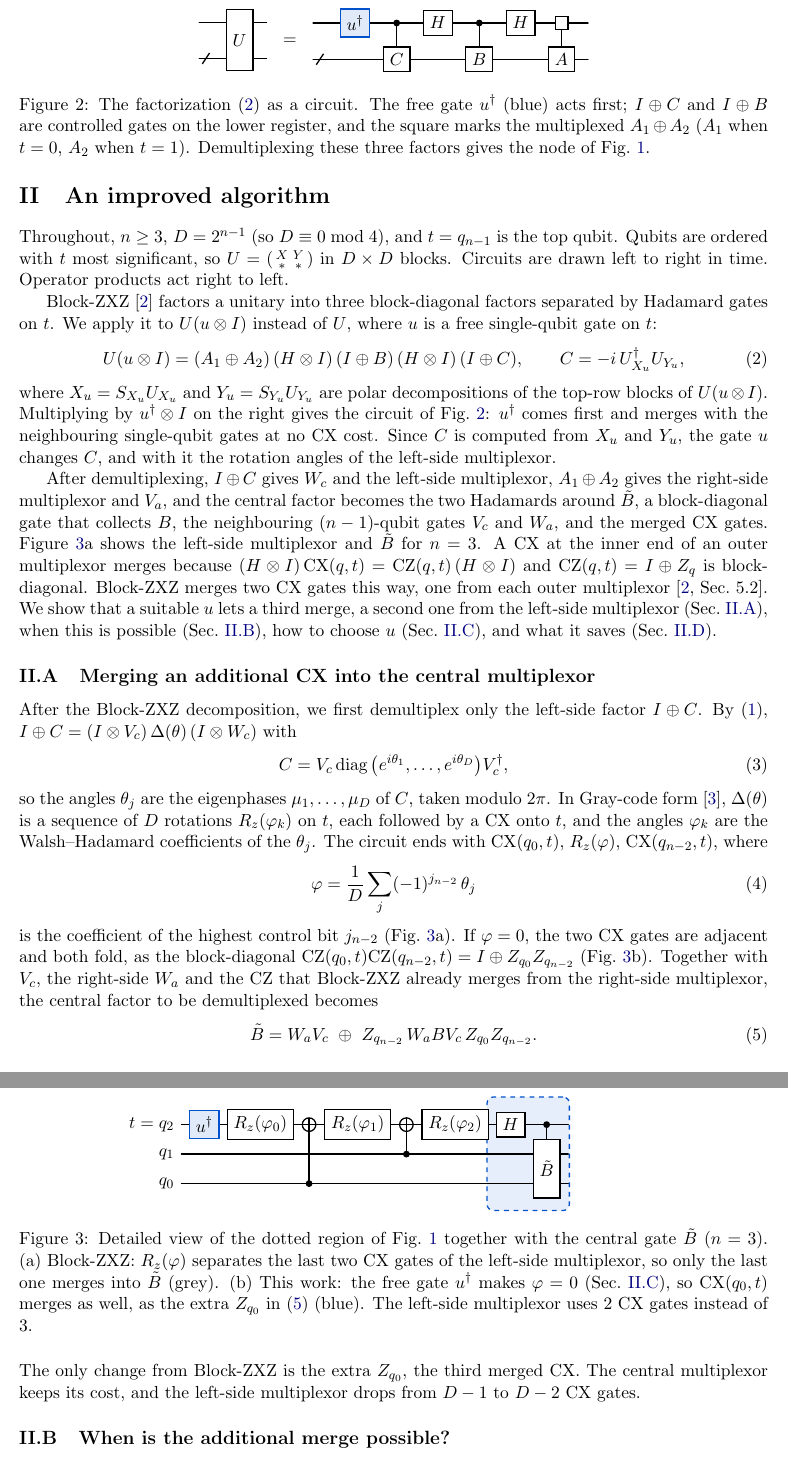
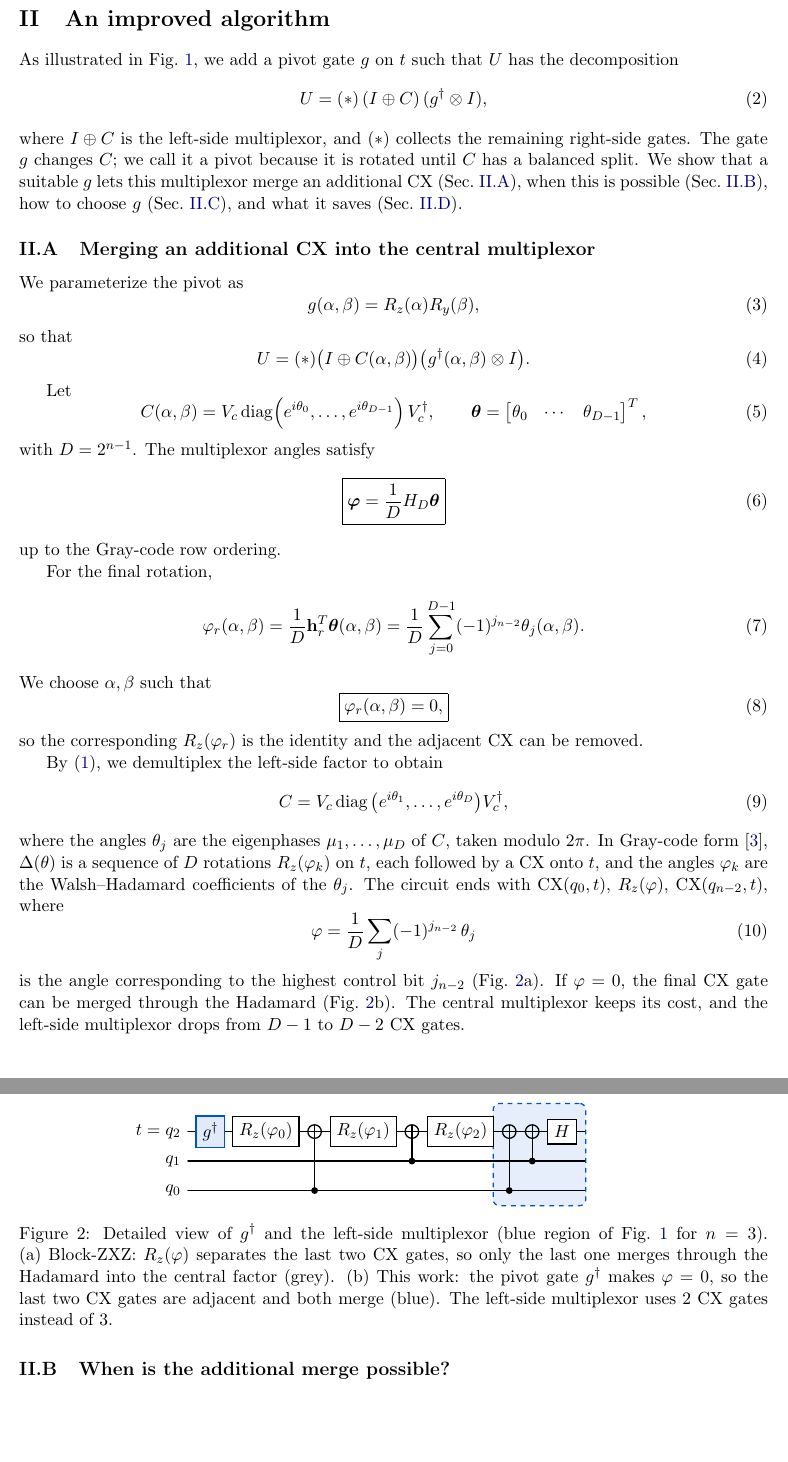
Before and after one commit to bowrango/lean-unitary, a LaTeX paper (research/decomposition.tex): two parts of pages 3 and 4 of 7, joined at a grey line, cut at the place of the change, the shorter picture padded with empty space. Compiled offline with pdfLaTeX.

Commit message:
better Figure 2, section II.A opening

```diff
--- a/research/decomposition.tex
+++ b/research/decomposition.tex
@@ -139,62 +137,76 @@ numerically.
 %==========================================================================================
 \section{An improved algorithm}\label{sec:alg}
 
-Throughout, $n\ge3$, $D=2^{n-1}$ (so $D\equiv0\bmod4$), and $t=q_{n-1}$ is the top qubit.
-Qubits are ordered with $t$ most significant, so $U=\begin{psmallmatrix}X&Y\\ \ast&\ast
-\end{psmallmatrix}$ in $D\times D$ blocks. Circuits are drawn left to right in time. Operator
-products act right to left.
-
-Block-ZXZ~\cite{zxz} factors a unitary into three block-diagonal factors separated by Hadamard
-gates on $t$. We apply it to $U(u\otimes I)$ instead of $U$, where $u$ is a free single-qubit gate
-on $t$:
+As illustrated in Fig.~\ref{fig:node}, we add a pivot gate $g$ on $t$ such that $U$ has the decomposition
 \begin{equation}\label{eq:zxz}
-U(u\otimes I)=(A_1\oplus A_2)\,(H\otimes I)\,(I\oplus B)\,(H\otimes I)\,(I\oplus C),\qquad
-C=-i\,U_{X_u}^\dagger U_{Y_u} ,
+U=(\ast)\,(I\oplus C)\,(g^\dagger\otimes I),
 \end{equation}
-where $X_u=S_{X_u}U_{X_u}$ and $Y_u=S_{Y_u}U_{Y_u}$ are polar decompositions of the top-row blocks
-of $U(u\otimes I)$. Multiplying by $u^\dagger\otimes I$ on the right gives the circuit of
-Fig.~\ref{fig:zxz}: $u^\dagger$ comes first and merges with the neighbouring single-qubit gates at
-no CX cost. Since $C$ is computed from $X_u$ and $Y_u$, the gate $u$ changes $C$, and with it the
-rotation angles of the left-side multiplexor.
-
-\begin{figure}[t]
-\centering
-\begin{quantikz}[column sep=0.3cm, row sep={0.8cm,between origins}]
-& & \gate[2]{U} & \\
-& \qwbundle{} & &
-\end{quantikz}
-\;=\;
-\begin{quantikz}[column sep=0.3cm, row sep={0.8cm,between origins}]
-& & \gate[style=newgate]{u^\dagger} & \ctrl{1} & \gate{H} & \ctrl{1} & \gate{H} & \gate[style=muxctrl]{}\vqw{1} & \\
-& \qwbundle{} & & \gate{C} & & \gate{B} & & \gate{A} &
-\end{quantikz}
-\caption{The factorization~\eqref{eq:zxz} as a circuit. The free gate $u^\dagger$ (blue) acts first;
-$I\oplus C$ and $I\oplus B$ are controlled gates on the lower register, and the square marks the
-multiplexed $A_1\oplus A_2$ ($A_1$ when $t=0$, $A_2$ when $t=1$). Demultiplexing these three
-factors gives the node of Fig.~\ref{fig:node}.}
-\label{fig:zxz}
-\end{figure}
-
-After demultiplexing, $I\oplus C$ gives $W_c$ and the left-side multiplexor, $A_1\oplus A_2$ gives
-the right-side multiplexor and $V_a$, and the central factor becomes the two Hadamards around
-$\tilde B$, a block-diagonal gate that collects $B$, the neighbouring $(n-1)$-qubit gates $V_c$
-and $W_a$, and the merged CX gates. Figure~\ref{fig:fold}a shows the left-side multiplexor and
-$\tilde B$ for $n=3$. A CX at the
-inner end of an outer multiplexor merges because $(H\otimes I)\,\CX(q,t)=\CZ(q,t)\,(H\otimes I)$
-and $\CZ(q,t)=I\oplus Z_q$ is block-diagonal. Block-ZXZ merges two CX gates this way, one from each
-outer multiplexor~\cite[Sec.~5.2]{zxz}. We show that a suitable $u$ lets a third merge, a second
-one from the left-side multiplexor (Sec.~\ref{sec:fold}), when this is possible
-(Sec.~\ref{sec:cond}), how to choose $u$ (Sec.~\ref{sec:exist}), and what it saves
+where $I\oplus C$ is the left-side multiplexor, and $(\ast)$ collects the remaining right-side gates.
+The gate $g$ changes $C$; we call it a pivot because it is rotated until $C$ has a balanced split.
+We show that a suitable $g$ lets this multiplexor merge an additional CX (Sec.~\ref{sec:fold}), when this is possible
+(Sec.~\ref{sec:cond}), how to choose $g$ (Sec.~\ref{sec:exist}), and what it saves
 (Sec.~\ref{sec:count}).
 
 \subsection{Merging an additional CX into the central multiplexor}\label{sec:fold}
 
-After the Block-ZXZ decomposition, we first demultiplex only the left-side factor $I\oplus C$. By~\eqref{eq:demux},
-$I\oplus C=(I\otimes V_c)\,\Delta(\theta)\,(I\otimes W_c)$ with
+We parameterize the pivot as
+\begin{equation}
+g(\alpha,\beta)=R_z(\alpha)R_y(\beta),
+\end{equation}
+so that
+\begin{equation}
+U=(*)\bigl(I\oplus C(\alpha,\beta)\bigr)
+\bigl(g^\dagger(\alpha,\beta)\otimes I\bigr).
+\end{equation}
+
+Let
+\begin{equation}
+C(\alpha,\beta)
+=
+V_c
+\operatorname{diag}\!\left(e^{i\theta_0},\ldots,e^{i\theta_{D-1}}\right)
+V_c^\dagger,
+\qquad
+\boldsymbol{\theta}
+=
+\begin{bmatrix}
+\theta_0 & \cdots & \theta_{D-1}
+\end{bmatrix}^{T},
+\end{equation}
+with \(D=2^{n-1}\). The multiplexor angles satisfy
+\begin{equation}
+\boxed{
+\boldsymbol{\varphi}
+=
+\frac{1}{D}H_D\boldsymbol{\theta}
+}
+\end{equation}
+up to the Gray-code row ordering.
+
+For the final rotation,
+\begin{equation}
+\varphi_r(\alpha,\beta)
+=
+\frac{1}{D}\mathbf{h}_r^T\boldsymbol{\theta}(\alpha,\beta)
+=
+\frac{1}{D}
+\sum_{j=0}^{D-1}
+(-1)^{j_{n-2}}
+\theta_j(\alpha,\beta).
+\end{equation}
+We choose \(\alpha,\beta\) such that
+\begin{equation}
+\boxed{
+\varphi_r(\alpha,\beta)=0,
+}
+\end{equation}
+so the corresponding \(R_z(\varphi_r)\) is the identity and the adjacent CX can be removed.
+
+By~\eqref{eq:demux}, we demultiplex the left-side factor to obtain
 \begin{equation}\label{eq:democ}
 C=V_c\operatorname{diag}\big(e^{i\theta_1},\dots,e^{i\theta_D}\big)V_c^\dagger ,
 \end{equation}
-so the angles $\theta_j$ are the eigenphases $\mu_1,\dots,\mu_D$ of $C$, taken modulo $2\pi$.
+where the angles $\theta_j$ are the eigenphases $\mu_1,\dots,\mu_D$ of $C$, taken modulo $2\pi$.
 In Gray-code form~\cite{mottonen}, $\Delta(\theta)$ is a sequence of $D$ rotations $R_z(\varphi_k)$
 on $t$, each followed by a CX onto $t$, and the angles $\varphi_k$ are the Walsh--Hadamard
 coefficients of the $\theta_j$. The circuit ends with $\CX(q_0,t)$, $R_z(\varphi)$,
@@ -202,14 +214,8 @@ $\CX(q_{n-2},t)$, where
 \begin{equation}\label{eq:phi}
 \varphi=\frac1D\sum_{j}(-1)^{j_{n-2}}\,\theta_j
 \end{equation}
-is the coefficient of the highest control bit $j_{n-2}$ (Fig.~\ref{fig:fold}a). If $\varphi=0$,
-the two CX gates are adjacent and both fold, as the block-diagonal
-$\CZ(q_0,t)\CZ(q_{n-2},t)=I\oplus Z_{q_0}Z_{q_{n-2}}$ (Fig.~\ref{fig:fold}b). Together with $V_c$, the right-side $W_a$ and the CZ that Block-ZXZ already
-merges from the right-side multiplexor, the central factor to be demultiplexed becomes
-\begin{equation}\label{eq:btilde}
-\tilde B=W_aV_c\ \oplus\ Z_{q_{n-2}}\,W_aBV_c\,Z_{q_0}Z_{q_{n-2}} .
-\end{equation}
-The only change from Block-ZXZ is the extra $Z_{q_0}$, the third merged CX. The central
+is the angle corresponding to the highest control bit $j_{n-2}$ (Fig.~\ref{fig:fold}a). If $\varphi=0$,
+the final CX gate can be merged through the Hadamard (Fig.~\ref{fig:fold}b). The central
 multiplexor keeps its cost, and the left-side multiplexor drops from $D-1$ to $D-2$ CX gates.
 
 \begin{figure}[t]
@@ -223,16 +229,16 @@ multiplexor keeps its cost, and the left-side multiplexor drops from $D-1$ to $D
 \end{quantikz}\\[40pt]
 \textbf{(b) this work: two CX gates merged from the left}\\[2pt]
 \begin{quantikz}[column sep=0.18cm, row sep={0.65cm,between origins}]
-\lstick{$t=q_2$} & \gate[style=newgate]{u^\dagger} & \gate{R_z(\varphi_0)} & \targ{} & \gate{R_z(\varphi_1)} & \targ{} & \gate{R_z(\varphi_2)} & \gate{H}\gategroup[3,steps=2,style={dashed,rounded corners,fill=cnew!10,draw=cnew,inner xsep=2pt},background,label style={label position=above,anchor=south,yshift=-0.1cm}]{{\footnotesize\color{cnew} 2 folds into $\tilde B$}} & \ctrl{1} & \\
-\lstick{$q_1$} & & & & & \ctrl{-1} & & & \gate[2]{\tilde B} & \\
-\lstick{$q_0$} & & & \ctrl{-2} & & & & & &
+\lstick{$t=q_2$} & \gate[style=newgate]{g^\dagger} & \gate{R_z(\varphi_0)} & \targ{} & \gate{R_z(\varphi_1)} & \targ{} & \gate{R_z(\varphi_2)} & \targ{}\gategroup[3,steps=3,style={dashed,rounded corners,fill=cnew!10,draw=cnew,inner xsep=2pt},background,label style={label position=above,anchor=south,yshift=-0.1cm}]{{\footnotesize\color{cnew} 2 merges}} & \targ{} & \gate{H} & \\
+\lstick{$q_1$} & & & & & \ctrl{-1} & & & \ctrl{-1} & & \\
+\lstick{$q_0$} & & & \ctrl{-2} & & & & \ctrl{-2} & & &
 \end{quantikz}
 \end{tabular}
-\caption{Detailed view of the dotted region of Fig.~\ref{fig:node} together with the central gate
-$\tilde B$ ($n=3$). (a)~Block-ZXZ: $R_z(\varphi)$ separates the last two CX gates of the left-side
-multiplexor, so only the last one merges into $\tilde B$ (grey). (b)~This work: the free gate
-$u^\dagger$ makes $\varphi=0$ (Sec.~\ref{sec:exist}), so $\CX(q_0,t)$ merges as well, as the extra
-$Z_{q_0}$ in~\eqref{eq:btilde} (blue). The left-side multiplexor uses $2$ CX gates instead of $3$.}
+\caption{Detailed view of $g^\dagger$ and the left-side multiplexor (blue region of Fig.~\ref{fig:node} for $n=3$).
+(a)~Block-ZXZ: $R_z(\varphi)$ separates the last two CX gates, so only the last one merges through the
+Hadamard into the central factor (grey). (b)~This work: the pivot gate $g^\dagger$ makes $\varphi=0$, so
+the last two CX gates are adjacent and both merge (blue). The left-side multiplexor uses $2$ CX gates
+instead of $3$.}
 \label{fig:fold}
 \end{figure}
 
```
Also changed, not shown: research/decomposition.tex (39 more changed lines).
